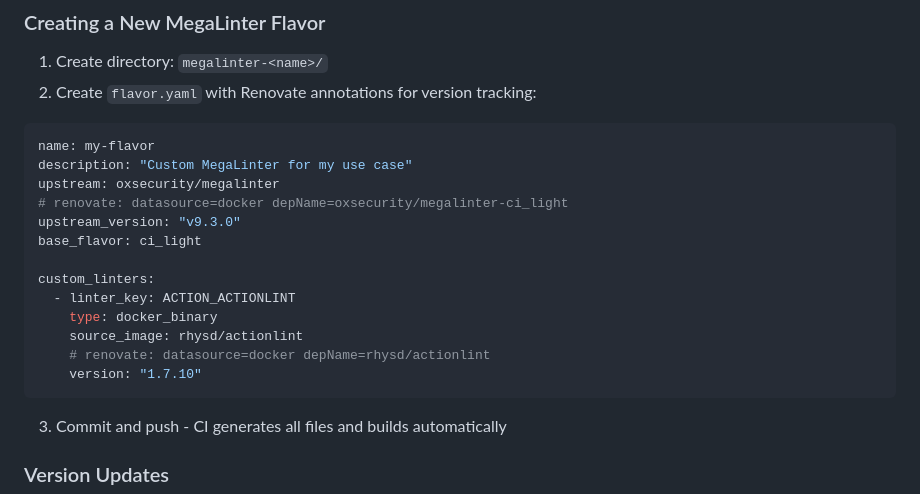
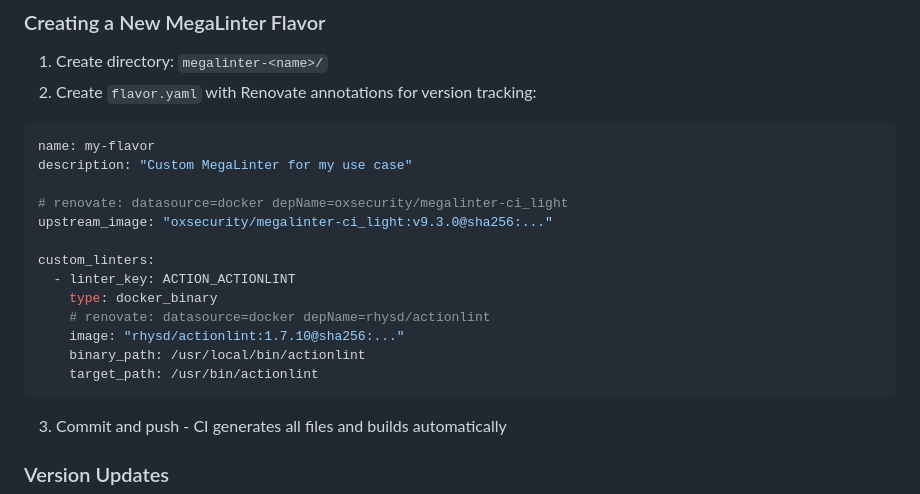
Before and after one commit to anthony-spruyt/container-images, a Markdown page: CLAUDE.md, the part around the change. Drawn GitHub-style.

````diff
--- a/CLAUDE.md
+++ b/CLAUDE.md
@@ -98,17 +98,17 @@ Create custom MegaLinter flavors by defining a `flavor.yaml` configuration. CI g
 ```yaml
 name: my-flavor
 description: "Custom MegaLinter for my use case"
-upstream: oxsecurity/megalinter
+
 # renovate: datasource=docker depName=oxsecurity/megalinter-ci_light
-upstream_version: "v9.3.0"
-base_flavor: ci_light
+upstream_image: "oxsecurity/megalinter-ci_light:v9.3.0@sha256:..."
 
 custom_linters:
   - linter_key: ACTION_ACTIONLINT
     type: docker_binary
-    source_image: rhysd/actionlint
     # renovate: datasource=docker depName=rhysd/actionlint
-    version: "1.7.10"
+    image: "rhysd/actionlint:1.7.10@sha256:..."
+    binary_path: /usr/local/bin/actionlint
+    target_path: /usr/bin/actionlint
 ```
 
 3. Commit and push - CI generates all files and builds automatically
````
Also changed, not shown: README.md (+14 -8 lines).
